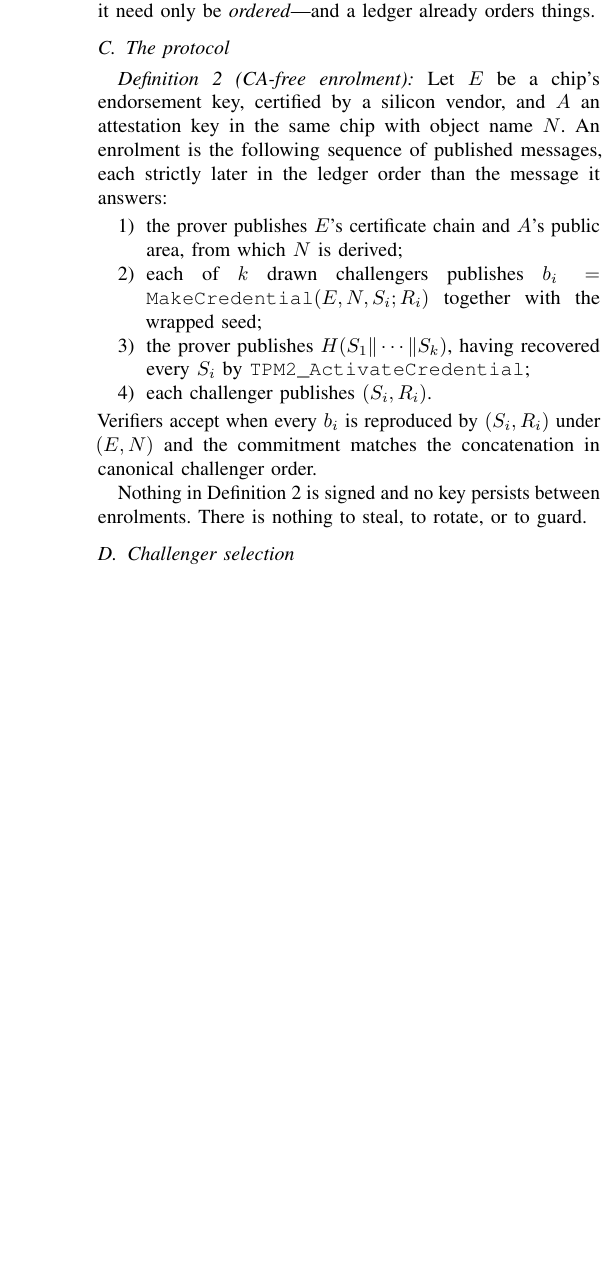
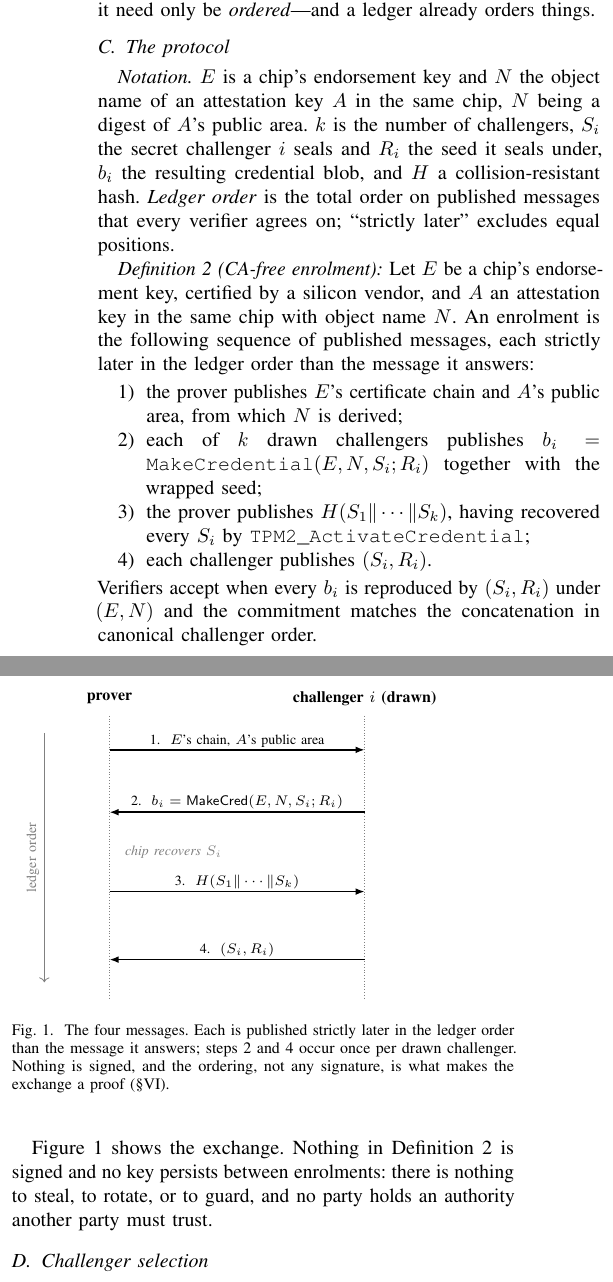
Before and after one commit to hclivess/posea, a LaTeX paper (paper/posea.tex): part of one column of page 4 of 7 before the commit and two parts of the columns of page 4 of 7 after it, the two joined at a grey line, cut so that both start at the same text, the shorter picture padded with empty space. Compiled offline with pdfLaTeX.

Commit message:
Paper: protocol figure, defensible related claims, and ship the PDF
Revision pass over the rewrite:

- A message-sequence figure for the four-message enrolment. The ordering
  is the whole security argument, and a reader should be able to see it
  before reading the claim that says so.
- Notation is defined before Definition 2 instead of being inferred from
  the equations.
- The introduction no longer asserts what NANO, Idena and Nyzo each did
  wrong. That was three specific claims about other projects with one
  citation between them. It now names the two shapes deployed responses
  actually take, cites Idena and proof-of-personhood for the second, and
  places PoSEA in it — which is both defensible and a better setup.
- Device-class prose matched to the table, which has five rows and only
  four web-reachable classes.
- xurl so URLs break inside a two-column measure; dropped hyphenpenalty
  1000, which suppressed the hyphenation a narrow measure needs.

paper/posea.pdf is now tracked. A reader should not need a LaTeX install
to read the paper, and a submission PDF nobody can reproduce from the
source in the same commit has no provenance. Built with TeX Live 2023,
IEEEtran conference, 7 pages, no overfull boxes and no undefined
references.

Co-Authored-By: Claude Opus 5 (1M context) <noreply@anthropic.com>
Claude-Session: https://claude.ai/code/session_01JTxvpjqwPsZ4oA6ZFyMU3j

```diff
--- a/paper/posea.tex
+++ b/paper/posea.tex
@@ -7,12 +7,15 @@
 \usepackage{amsmath,amssymb}
 \usepackage{booktabs}
 \usepackage{microtype}
-\usepackage{url}
+\usepackage{tikz}
+\usetikzlibrary{arrows.meta,positioning}
 \usepackage[hidelinks]{hyperref}
+\usepackage{xurl}          % break long URLs inside a two-column measure
 \usepackage{cite}
 
+% A narrow two-column measure needs hyphenation to justify well; only the emergency stretch is
+% raised, so the rare unbreakable line loosens instead of overflowing.
 \emergencystretch=1.2em
-\hyphenpenalty=1000
 
 \newtheorem{observation}{Observation}
 \newtheorem{definition}{Definition}
@@ -365,6 +378,45 @@ interactive proof therefore need not be signed into an artifact; it need only be
 
 \subsection{The protocol}
 
+\emph{Notation.} $E$ is a chip's endorsement key and $N$ the object name of an attestation key
+$A$ in the same chip, $N$ being a digest of $A$'s public area. $k$ is the number of challengers,
+$S_i$ the secret challenger $i$ seals and $R_i$ the seed it seals under, $b_i$ the resulting
+credential blob, and $H$ a collision-resistant hash. \emph{Ledger order} is the total order on
+published messages that every verifier agrees on; ``strictly later'' excludes equal positions.
+
+\begin{figure}[t]
+\centering
+\begin{tikzpicture}[
+    font=\footnotesize,
+    lifeline/.style={draw, densely dotted, gray},
+    msg/.style={-{Latex[length=1.6mm]}, thick},
+    lbl/.style={midway, above, font=\scriptsize, inner sep=1pt},
+    note/.style={font=\scriptsize\itshape, gray, anchor=west},
+  ]
+  \def\px{0}      % prover column
+  \def\cx{4.5}    % challenger column
+  \node[font=\footnotesize\bfseries] (P) at (\px,0) {prover};
+  \node[font=\footnotesize\bfseries] (C) at (\cx,0) {challenger $i$ (drawn)};
+  \draw[lifeline] (\px,-0.3) -- (\px,-5.3);
+  \draw[lifeline] (\cx,-0.3) -- (\cx,-5.3);
+
+  \draw[msg] (\px,-0.9) -- node[lbl] {1. \ $E$'s chain, $A$'s public area} (\cx,-0.9);
+  \draw[msg] (\cx,-2.0) -- node[lbl] {2. \ $b_i=\mathsf{MakeCred}(E,N,S_i;R_i)$} (\px,-2.0);
+  \draw[msg] (\px,-3.4) -- node[lbl] {3. \ $H(S_1\Vert\cdots\Vert S_k)$} (\cx,-3.4);
+  \draw[msg] (\cx,-4.6) -- node[lbl] {4. \ $(S_i,R_i)$} (\px,-4.6);
+
+  \node[note] at (\px+0.15,-2.7) {chip recovers $S_i$};
+  \node[note, text width=2.2cm] at (\cx+0.05,-1.45) {};
+
+  \draw[->, gray, thin] (-1.15,-0.6) -- (-1.15,-5.0);
+  \node[rotate=90, font=\scriptsize, gray] at (-1.35,-2.8) {ledger order};
+\end{tikzpicture}
+\caption{The four messages. Each is published strictly later in the ledger order than the message
+it answers; steps 2 and 4 occur once per drawn challenger. Nothing is signed, and the ordering,
+not any signature, is what makes the exchange a proof (\S\ref{sec:security}).}
+\label{fig:protocol}
+\end{figure}
+
 \begin{definition}[CA-free enrolment]
 \label{def:enrol}
 Let $E$ be a chip's endorsement key, certified by a silicon vendor, and $A$ an attestation key
@@ -383,8 +435,9 @@ Verifiers accept when every $b_i$ is reproduced by $(S_i, R_i)$ under $(E, N)$ a
 commitment matches the concatenation in canonical challenger order.
 \end{definition}
 
-Nothing in Definition~\ref{def:enrol} is signed and no key persists between enrolments. There
-is nothing to steal, to rotate, or to guard.
+Figure~\ref{fig:protocol} shows the exchange. Nothing in Definition~\ref{def:enrol} is signed and
+no key persists between enrolments: there is nothing to steal, to rotate, or to guard, and no
+party holds an authority another party must trust.
 
 \subsection{Challenger selection}
 \label{sec:draw}
```
Also changed, not shown: paper/posea.pdf (added), paper/posea.tex (38 more changed lines), 1 other file.
